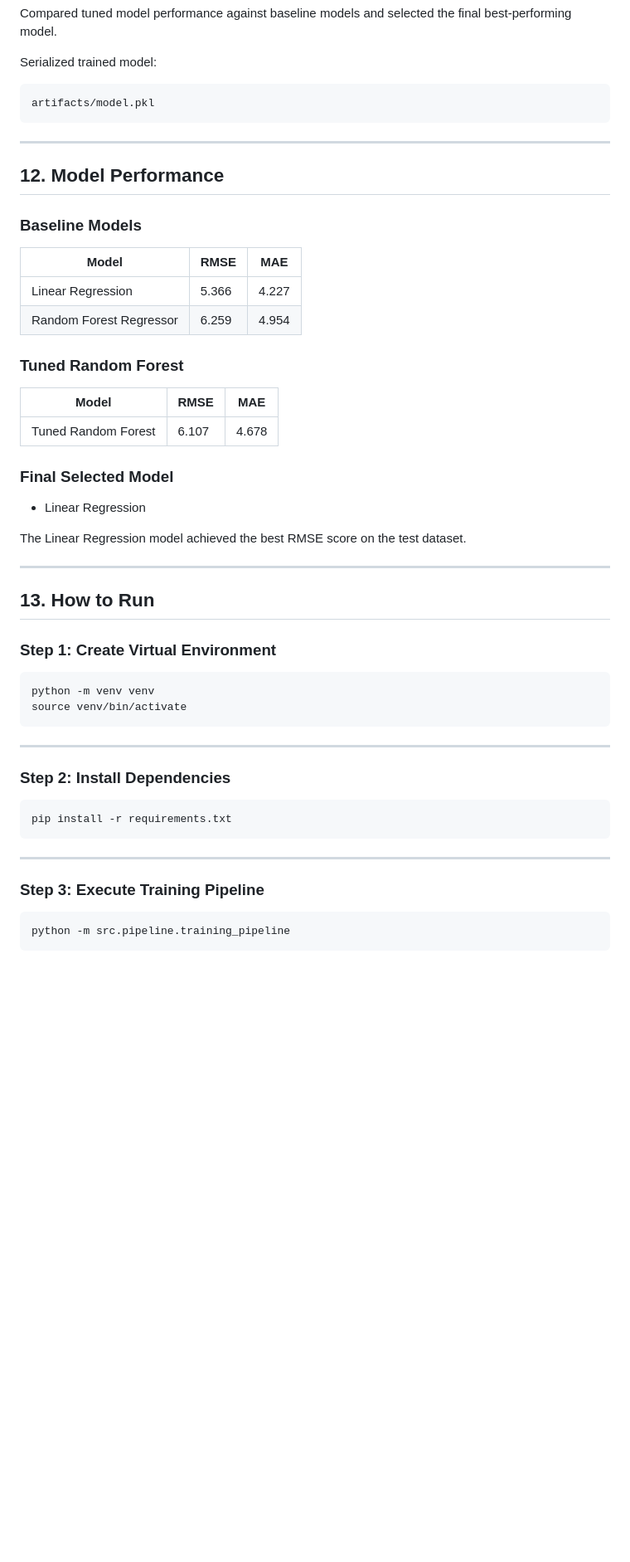
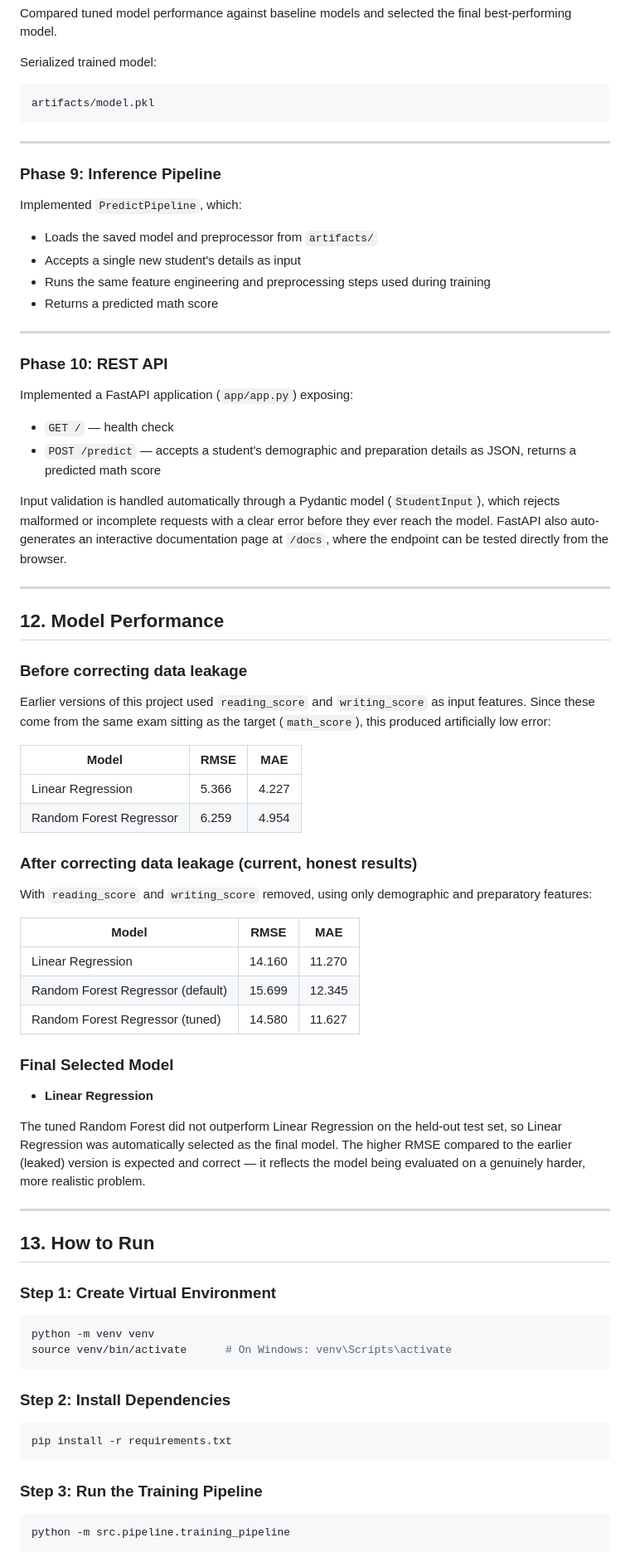
Before and after one commit to GurnaazKaurGill/Student-Performance-Predictor, a Markdown page: README.md, the part around one of its changes. Shown at 83% size. Rendered like a GitHub page; blank space fills up the shorter version.

````diff
--- a/README.md
+++ b/README.md
@@ -255,26 +267,52 @@ artifacts/model.pkl
 
 ---
 
+### Phase 9: Inference Pipeline
+
+Implemented `PredictPipeline`, which:
+- Loads the saved model and preprocessor from `artifacts/`
+- Accepts a single new student's details as input
+- Runs the same feature engineering and preprocessing steps used during training
+- Returns a predicted math score
+
+---
+
+### Phase 10: REST API
+
+Implemented a FastAPI application (`app/app.py`) exposing:
+- `GET /` — health check
+- `POST /predict` — accepts a student's demographic and preparation details as JSON, returns a predicted math score
+
+Input validation is handled automatically through a Pydantic model (`StudentInput`), which rejects malformed or incomplete requests with a clear error before they ever reach the model. FastAPI also auto-generates an interactive documentation page at `/docs`, where the endpoint can be tested directly from the browser.
+
+---
+
 ## 12. Model Performance
 
-### Baseline Models
+### Before correcting data leakage
+
+Earlier versions of this project used `reading_score` and `writing_score` as input features. Since these come from the same exam sitting as the target (`math_score`), this produced artificially low error:
 
 | Model | RMSE | MAE |
 |---|---|---|
 | Linear Regression | 5.366 | 4.227 |
 | Random Forest Regressor | 6.259 | 4.954 |
 
-### Tuned Random Forest
+### After correcting data leakage (current, honest results)
+
+With `reading_score` and `writing_score` removed, using only demographic and preparatory features:
 
 | Model | RMSE | MAE |
 |---|---|---|
-| Tuned Random Forest | 6.107 | 4.678 |
+| Linear Regression | 14.160 | 11.270 |
+| Random Forest Regressor (default) | 15.699 | 12.345 |
+| Random Forest Regressor (tuned) | 14.580 | 11.627 |
 
 ### Final Selected Model
 
-- Linear Regression
+- **Linear Regression**
 
-The Linear Regression model achieved the best RMSE score on the test dataset.
+The tuned Random Forest did not outperform Linear Regression on the held-out test set, so Linear Regression was automatically selected as the final model. The higher RMSE compared to the earlier (leaked) version is expected and correct — it reflects the model being evaluated on a genuinely harder, more realistic problem.
 
 ---
 
@@ -284,10 +322,8 @@ The Linear Regression model achieved the best RMSE score on the test dataset.
 
 ```bash
 python -m venv venv
-source venv/bin/activate
+source venv/bin/activate      # On Windows: venv\Scripts\activate
 ```
-
----
 
 ### Step 2: Install Dependencies
 
@@ -295,9 +331,7 @@ source venv/bin/activate
 pip install -r requirements.txt
 ```
 
----
-
-### Step 3: Execute Training Pipeline
+### Step 3: Run the Training Pipeline
 
 ```bash
 python -m src.pipeline.training_pipeline
````
Also changed, not shown: other parts of README.md (+73 -32 lines).
